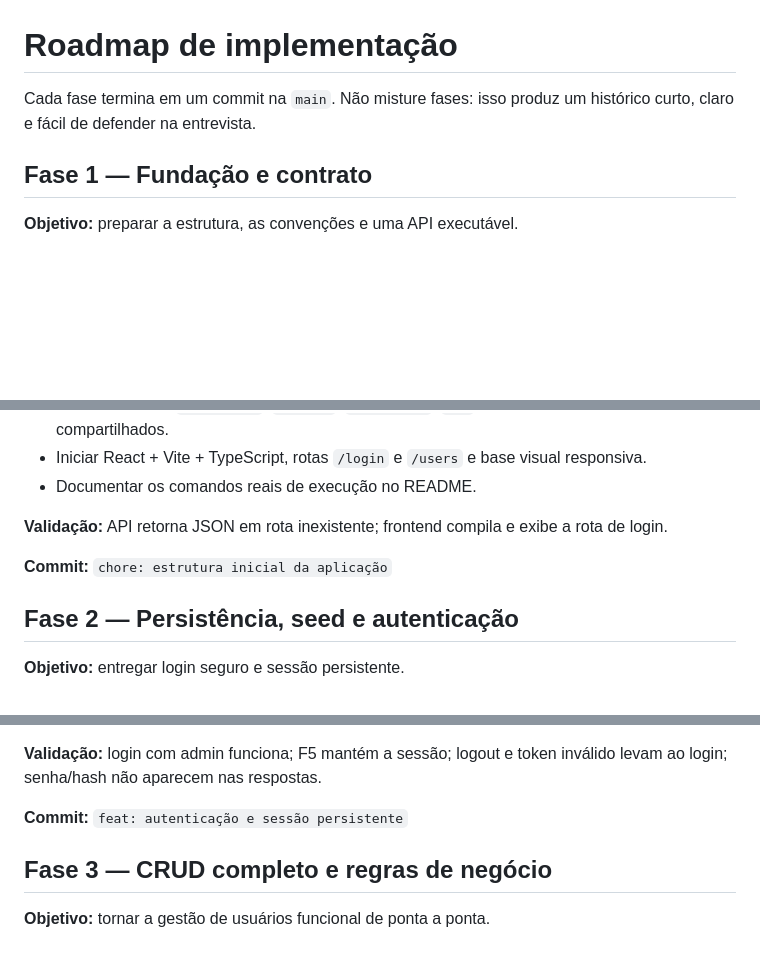
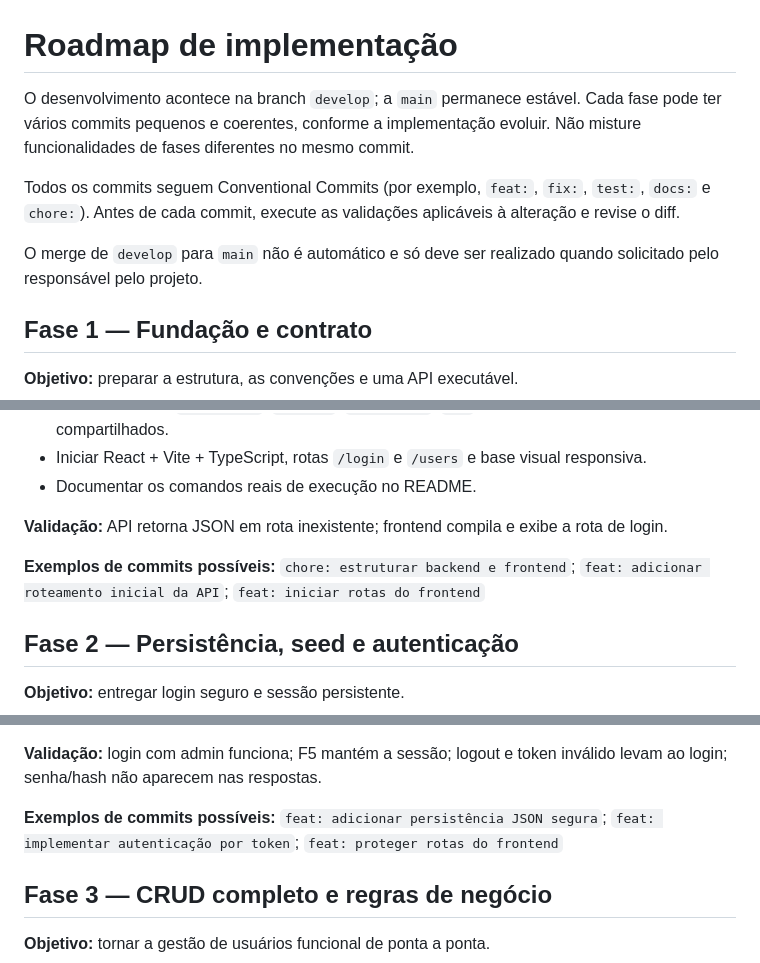
Before and after one commit to PedroFortaleza/user-management-react-php, a Markdown page: ROADMAP.md, 3 parts joined by grey strips. Drawn GitHub-style; blank space fills up the shorter version.

Commit message:
docs: ajustar estratégia de commits

```diff
--- a/ROADMAP.md
+++ b/ROADMAP.md
@@ -1,6 +1,10 @@
 # Roadmap de implementação
 
-Cada fase termina em um commit na `main`. Não misture fases: isso produz um histórico curto, claro e fácil de defender na entrevista.
+O desenvolvimento acontece na branch `develop`; a `main` permanece estável. Cada fase pode ter vários commits pequenos e coerentes, conforme a implementação evoluir. Não misture funcionalidades de fases diferentes no mesmo commit.
+
+Todos os commits seguem Conventional Commits (por exemplo, `feat:`, `fix:`, `test:`, `docs:` e `chore:`). Antes de cada commit, execute as validações aplicáveis à alteração e revise o diff.
+
+O merge de `develop` para `main` não é automático e só deve ser realizado quando solicitado pelo responsável pelo projeto.
 
 ## Fase 1 — Fundação e contrato
 
@@ -14,7 +18,7 @@ Cada fase termina em um commit na `main`. Não misture fases: isso produz um his
 
 **Validação:** API retorna JSON em rota inexistente; frontend compila e exibe a rota de login.
 
-**Commit:** `chore: estrutura inicial da aplicação`
+**Exemplos de commits possíveis:** `chore: estruturar backend e frontend`; `feat: adicionar roteamento inicial da API`; `feat: iniciar rotas do frontend`
 
 ## Fase 2 — Persistência, seed e autenticação
 
@@ -28,7 +32,7 @@ Cada fase termina em um commit na `main`. Não misture fases: isso produz um his
 
 **Validação:** login com admin funciona; F5 mantém a sessão; logout e token inválido levam ao login; senha/hash não aparecem nas respostas.
 
-**Commit:** `feat: autenticação e sessão persistente`
+**Exemplos de commits possíveis:** `feat: adicionar persistência JSON segura`; `feat: implementar autenticação por token`; `feat: proteger rotas do frontend`
 
 ## Fase 3 — CRUD completo e regras de negócio
 
```
Also changed, not shown: other parts of ROADMAP.md (+3 -3 lines).
